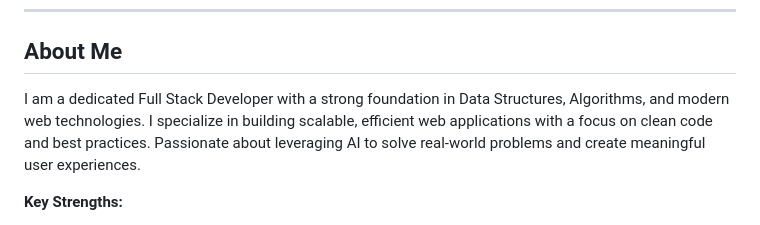
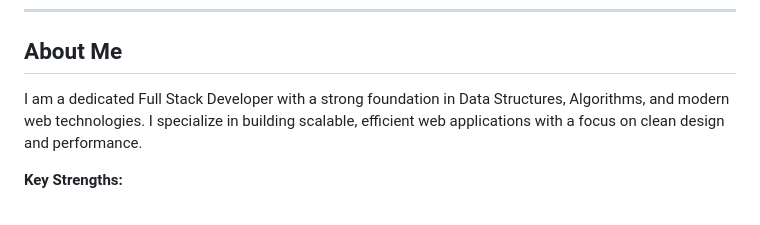
Before and after one commit to its-gagandeep-singh/Gagandeep-Singh, a Markdown page: README.md, the part around one of its changes. Drawn GitHub-style.

```diff
--- a/README.md
+++ b/README.md
@@ -11,7 +11,7 @@
 
 ## About Me
 
-I am a dedicated Full Stack Developer with a strong foundation in Data Structures, Algorithms, and modern web technologies. I specialize in building scalable, efficient web applications with a focus on clean code and best practices. Passionate about leveraging AI to solve real-world problems and create meaningful user experiences.
+I am a dedicated Full Stack Developer with a strong foundation in Data Structures, Algorithms, and modern web technologies. I specialize in building scalable, efficient web applications with a focus on clean design and performance.
 
 **Key Strengths:**
 - Full-stack web application development
```
Also changed, not shown: other parts of README.md (+1 -1 lines).
